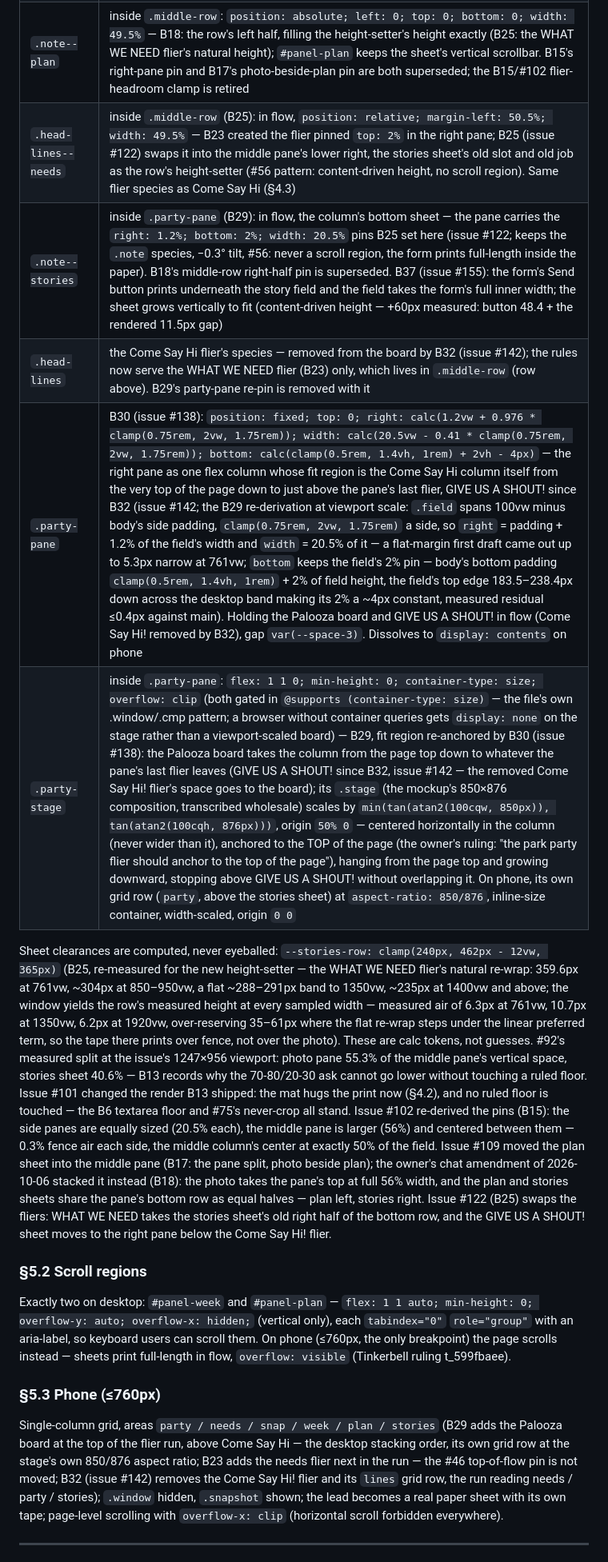
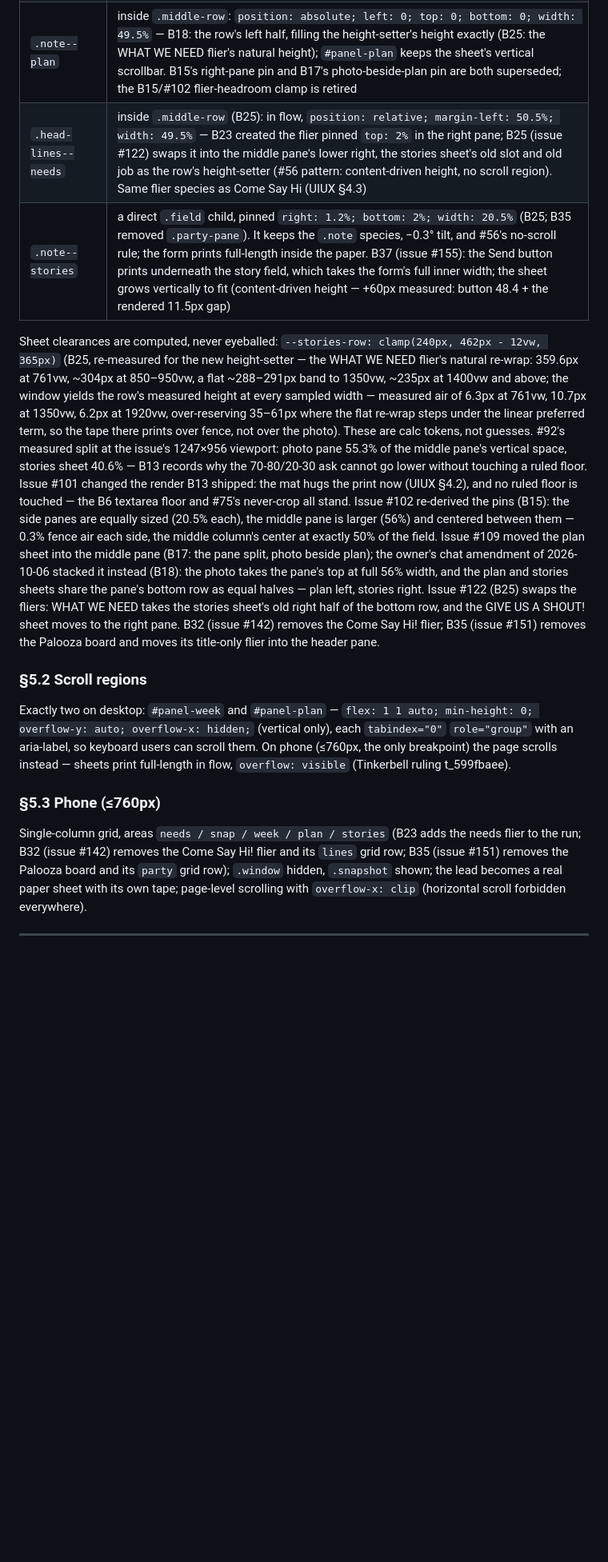
Before and after one commit to AlastairZeved/Earp-Street-Park, a Markdown page: docs/UIUX.md, the part around one of its changes. Shown at 80% size. Drawn GitHub-style; blank space fills up the shorter version.

```diff
--- a/docs/UIUX.md
+++ b/docs/UIUX.md
@@ -309,10 +310,8 @@ border line, scaled to the header's height."
 | `.middle-row` | `left: 22%; bottom: 2%; width: 56%` — B18: the middle pane's bottom row; B25: holding `.note--plan` and the WHAT WE NEED flier as equal halves (49.5% each, 1% fence air between them). Dissolves to `display: contents` on phone |
 | `.note--plan` | inside `.middle-row`: `position: absolute; left: 0; top: 0; bottom: 0; width: 49.5%` — B18: the row's left half, filling the height-setter's height exactly (B25: the WHAT WE NEED flier's natural height); `#panel-plan` keeps the sheet's vertical scrollbar. B15's right-pane pin and B17's photo-beside-plan pin are both superseded; the B15/#102 flier-headroom clamp is retired |
-| `.head-lines--needs` | inside `.middle-row` (B25): in flow, `position: relative; margin-left: 50.5%; width: 49.5%` — B23 created the flier pinned `top: 2%` in the right pane; B25 (issue #122) swaps it into the middle pane's lower right, the stories sheet's old slot and old job as the row's height-setter (#56 pattern: content-driven height, no scroll region). Same flier species as Come Say Hi (§4.3) |
-| `.note--stories` | inside `.party-pane` (B29): in flow, the column's bottom sheet — the pane carries the `right: 1.2%; bottom: 2%; width: 20.5%` pins B25 set here (issue #122; keeps the `.note` species, −0.3° tilt, #56: never a scroll region, the form prints full-length inside the paper). B18's middle-row right-half pin is superseded. B37 (issue #155): the form's Send button prints underneath the story field and the field takes the form's full inner width; the sheet grows vertically to fit (content-driven height — +60px measured: button 48.4 + the rendered 11.5px gap) |
-| `.head-lines` | the Come Say Hi flier's species — removed from the board by B32 (issue #142); the rules now serve the WHAT WE NEED flier (B23) only, which lives in `.middle-row` (row above). B29's party-pane re-pin is removed with it |
-| `.party-pane` | B30 (issue #138): `position: fixed; top: 0; right: calc(1.2vw + 0.976 * clamp(0.75rem, 2vw, 1.75rem)); width: calc(20.5vw - 0.41 * clamp(0.75rem, 2vw, 1.75rem)); bottom: calc(clamp(0.5rem, 1.4vh, 1rem) + 2vh - 4px)` — the right pane as one flex column whose fit region is the Come Say Hi column itself from the very top of the page down to just above the pane's last flier, GIVE US A SHOUT! since B32 (issue #142; the B29 re-derivation at viewport scale: `.field` spans 100vw minus body's side padding, `clamp(0.75rem, 2vw, 1.75rem)` a side, so `right` = padding + 1.2% of the field's width and `width` = 20.5% of it — a flat-margin first draft came out up to 5.3px narrow at 761vw; `bottom` keeps the field's 2% pin — body's bottom padding `clamp(0.5rem, 1.4vh, 1rem)` + 2% of field height, the field's top edge 183.5–238.4px down across the desktop band making its 2% a ~4px constant, measured residual ≤0.4px against main). Holding the Palooza board and GIVE US A SHOUT! in flow (Come Say Hi! removed by B32), gap `var(--space-3)`. Dissolves to `display: contents` on phone |
-| `.party-stage` | inside `.party-pane`: `flex: 1 1 0; min-height: 0; container-type: size; overflow: clip` (both gated in `@supports (container-type: size)` — the file's own .window/.cmp pattern; a browser without container queries gets `display: none` on the stage rather than a viewport-scaled board) — B29, fit region re-anchored by B30 (issue #138): the Palooza board takes the column from the page top down to whatever the pane's last flier leaves (GIVE US A SHOUT! since B32, issue #142 — the removed Come Say Hi! flier's space goes to the board); its `.stage` (the mockup's 850×876 composition, transcribed wholesale) scales by `min(tan(atan2(100cqw, 850px)), tan(atan2(100cqh, 876px)))`, origin `50% 0` — centered horizontally in the column (never wider than it), anchored to the TOP of the page (the owner's ruling: "the park party flier should anchor to the top of the page"), hanging from the page top and growing downward, stopping above GIVE US A SHOUT! without overlapping it. On phone, its own grid row (`party`, above the stories sheet) at `aspect-ratio: 850/876`, inline-size container, width-scaled, origin `0 0` |
+| `.head-lines--needs` | inside `.middle-row` (B25): in flow, `position: relative; margin-left: 50.5%; width: 49.5%` — B23 created the flier pinned `top: 2%` in the right pane; B25 (issue #122) swaps it into the middle pane's lower right, the stories sheet's old slot and old job as the row's height-setter (#56 pattern: content-driven height, no scroll region). Same flier species as Come Say Hi (UIUX §4.3) |
+| `.note--stories` | a direct `.field` child, pinned `right: 1.2%; bottom: 2%; width: 20.5%` (B25; B35 removed `.party-pane`). It keeps the `.note` species, −0.3° tilt, and #56's no-scroll rule; the form prints full-length inside the paper. B37 (issue #155): the Send button prints underneath the story field, which takes the form's full inner width; the sheet grows vertically to fit (content-driven height — +60px measured: button 48.4 + the rendered 11.5px gap) |
+
 
 Sheet clearances are computed, never eyeballed: `--stories-row:
 clamp(240px, 462px - 12vw, 365px)` (B25, re-measured for the new
@@ -327,7 +326,7 @@ These are calc tokens, not guesses. #92's measured split at the issue's
 viewport: photo pane 55.3% of the middle pane's vertical space, stories
 sheet 40.6% — B13 records why the 70-80/20-30 ask cannot go lower without
 touching a ruled floor. Issue #101 changed the render B13 shipped: the mat
-hugs the print now (§4.2), and no ruled floor is touched —
+hugs the print now (UIUX §4.2), and no ruled floor is touched —
 the B6 textarea floor and #75's never-crop all stand.
 Issue #102 re-derived the pins (B15): the side panes are equally sized
 (20.5% each), the middle pane is larger (56%) and centered between them —
@@ -338,7 +337,9 @@ it instead (B18): the photo takes the pane's top at full 56% width, and the
 plan and stories sheets share the pane's bottom row as equal halves — plan
 left, stories right. Issue #122 (B25) swaps the fliers: WHAT WE NEED takes
 the stories sheet's old right half of the bottom row, and the GIVE US A
-SHOUT! sheet moves to the right pane below the Come Say Hi! flier.
+SHOUT! sheet moves to the right pane. B32 (issue #142) removes the Come
+Say Hi! flier; B35 (issue #151) removes the Palooza board and moves its
+title-only flier into the header pane.
 
 ### §5.2 Scroll regions
 
@@ -351,12 +352,10 @@ page scrolls instead — sheets print full-length in flow, `overflow: visible`
 
 ### §5.3 Phone (≤760px)
 
-Single-column grid, areas `party / needs / snap / week / plan / stories`
-(B29 adds the Palooza board at the top of the flier run, above Come Say Hi —
-the desktop stacking order, its own grid row at the stage's own 850/876
-aspect ratio; B23 adds the needs flier next in the run — the #46
-top-of-flow pin is not moved; B32 (issue #142) removes the Come Say Hi!
-flier and its `lines` grid row, the run reading needs / party / stories);
+Single-column grid, areas `needs / snap / week / plan / stories`
+(B23 adds the needs flier to the run; B32 (issue #142) removes the Come Say
+Hi! flier and its `lines` grid row; B35 (issue #151) removes the Palooza
+board and its `party` grid row);
 `.window`
 hidden, `.snapshot` shown; the lead becomes a real paper sheet with its own
 tape; page-level scrolling with `overflow-x: clip` (horizontal scroll
```
Also changed, not shown: other parts of docs/UIUX.md (+48 -47 lines).
